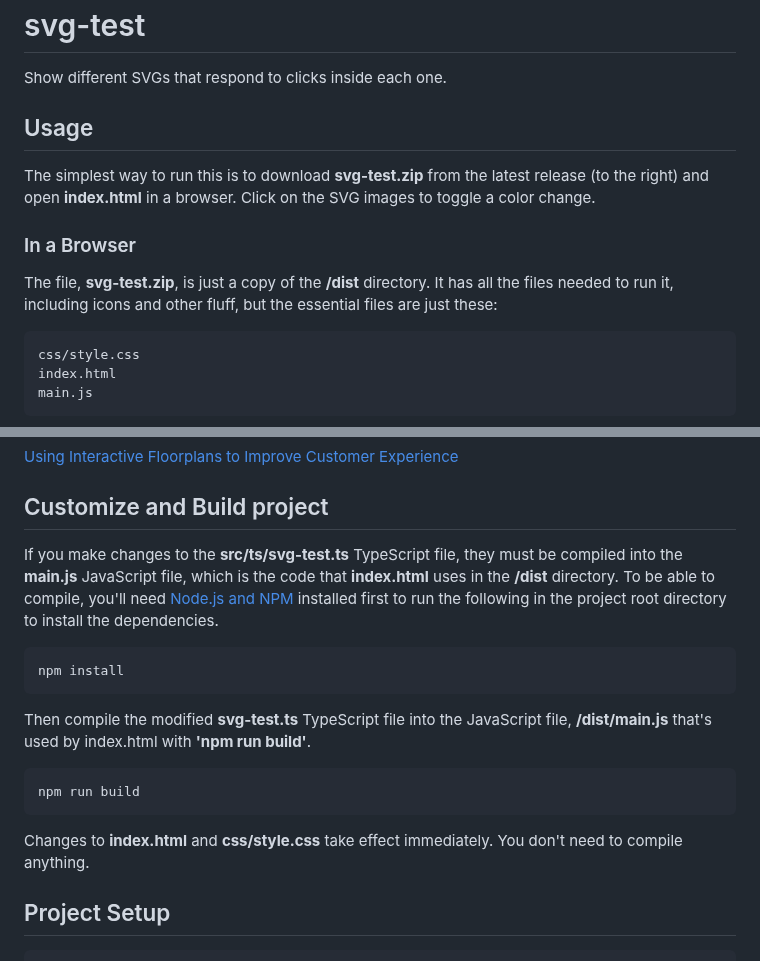
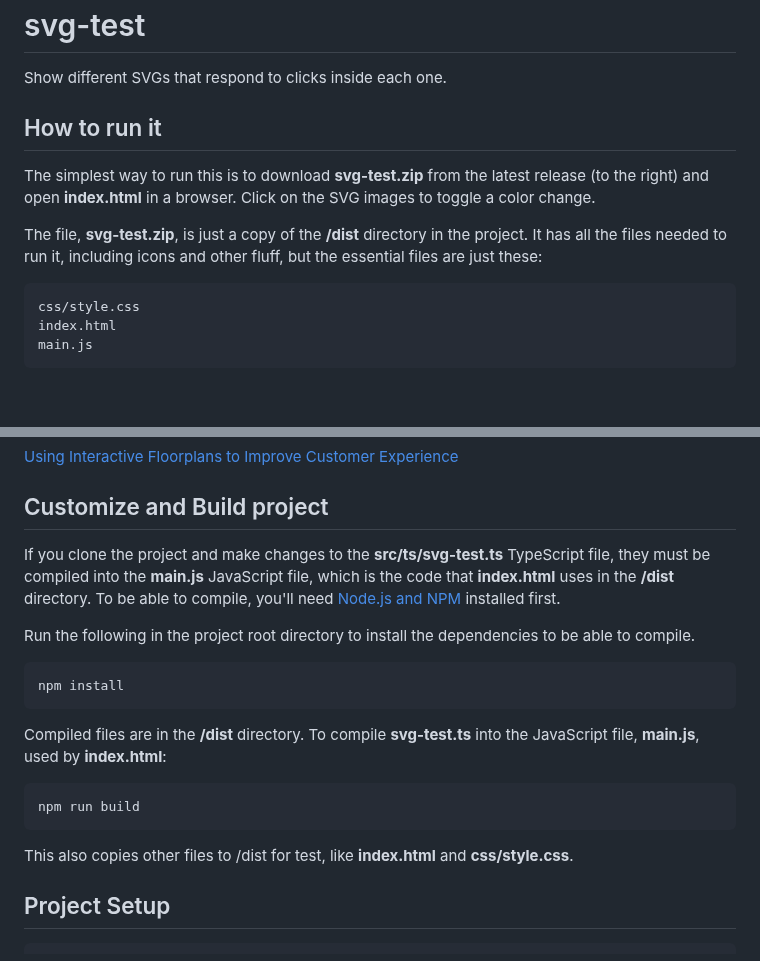
Before and after one commit to laurenra/svg-test, a Markdown page: README.md, 2 parts joined by grey strips. Drawn GitHub-style; blank space fills up the shorter version.

Commit message:
updated README again

````diff
--- a/README.md
+++ b/README.md
@@ -2,16 +2,15 @@
 
 Show different SVGs that respond to clicks inside each one.
 
-## Usage
+## How to run it
 
 The simplest way to run this is to download **svg-test.zip** from the latest
 release (to the right) and open **index.html** in a browser. Click on the SVG
 images to toggle a color change.
 
-### In a Browser
-The file, **svg-test.zip**, is just a copy of the **/dist** directory. It has
-all the files needed to run it, including icons and other fluff, but the
-essential files are just these:
+The file, **svg-test.zip**, is just a copy of the **/dist** directory in the
+project. It has all the files needed to run it, including icons and other fluff,
+but the essential files are just these:
 
 ```shell
 css/style.css
@@ -40,27 +39,29 @@ an interactive floorplant.
 
 ## Customize and Build project
 
-If you make changes to the **src/ts/svg-test.ts** TypeScript file, they must be
-compiled into the **main.js** JavaScript file, which is the code that
-**index.html** uses in the **/dist** directory. To be able to compile, you'll
-need [Node.js and NPM](https://docs.npmjs.com/downloading-and-installing-node-js-and-npm)
-installed first to run the following in the project root directory to install
-the dependencies.
+If you clone the project and make changes to the **src/ts/svg-test.ts**
+TypeScript file, they must be compiled into the **main.js** JavaScript file,
+which is the code that **index.html** uses in the **/dist** directory. To be
+able to compile, you'll need
+[Node.js and NPM](https://docs.npmjs.com/downloading-and-installing-node-js-and-npm)
+installed first.
+
+Run the following in the project root directory to install the dependencies
+to be able to compile.
 
 ```sh
 npm install
 ```
 
-Then compile the modified **svg-test.ts** TypeScript file into the
-JavaScript file, **/dist/main.js** that's used by index.html with
-**'npm run build'**.
+Compiled files are in the **/dist** directory. To compile **svg-test.ts** into
+the JavaScript file, **main.js**, used by **index.html**:
 
 ```sh
 npm run build
 ```
 
-Changes to **index.html** and **css/style.css** take effect immediately. You don't
-need to compile anything.
+This also copies other files to /dist for test, like **index.html** and
+**css/style.css**.
 
 ## Project Setup
 
````
